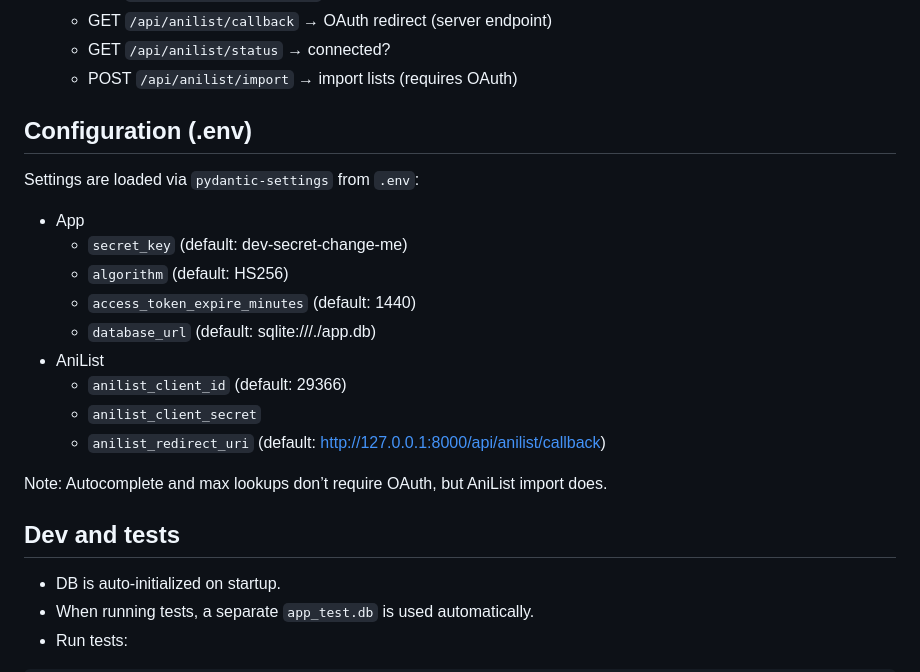
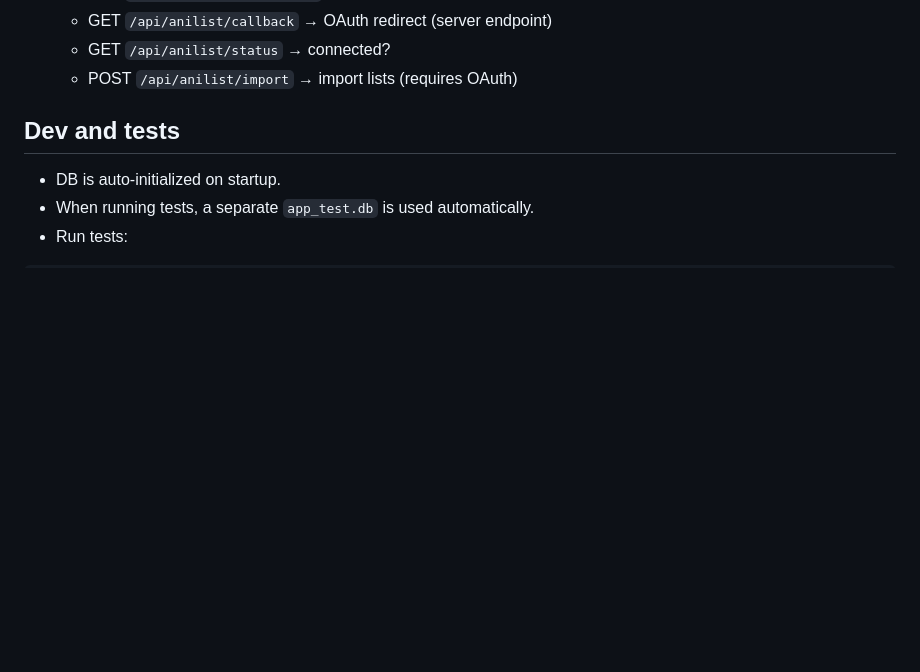
Before and after one commit to Mooshieblob1/anime-tracker, a Markdown page: README.md, the part around the change. GitHub-like rendering; blank space fills up the shorter version.

Commit message:
Removes configuration documentation for MVP simplicity
Simplifies documentation by removing detailed configuration section to focus on core functionality for the minimum viable product. Configuration details can be added back when needed for production deployment.

```diff
--- a/README.md
+++ b/README.md
@@ -66,20 +66,7 @@ uvicorn app.main:app --reload
   - GET `/api/anilist/status` → connected?
   - POST `/api/anilist/import` → import lists (requires OAuth)
 
-## Configuration (.env)
-Settings are loaded via `pydantic-settings` from `.env`:
-
-- App
-  - `secret_key` (default: dev-secret-change-me)
-  - `algorithm` (default: HS256)
-  - `access_token_expire_minutes` (default: 1440)
-  - `database_url` (default: sqlite:///./app.db)
-- AniList
-  - `anilist_client_id` (default: 29366)
-  - `anilist_client_secret`
-  - `anilist_redirect_uri` (default: http://127.0.0.1:8000/api/anilist/callback)
-
-Note: Autocomplete and max lookups don’t require OAuth, but AniList import does.
+<!-- Configuration section intentionally omitted for MVP simplicity. Autocomplete and max lookups don’t require OAuth; AniList import is optional. -->
 
 ## Dev and tests
 - DB is auto-initialized on startup.
```
